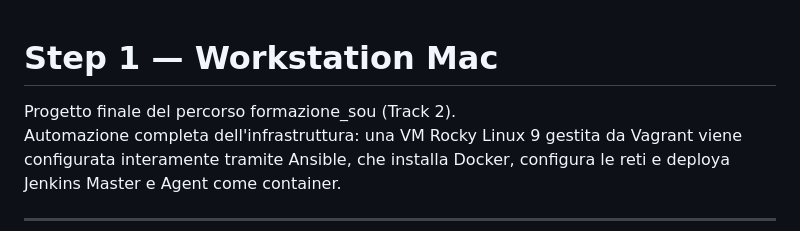
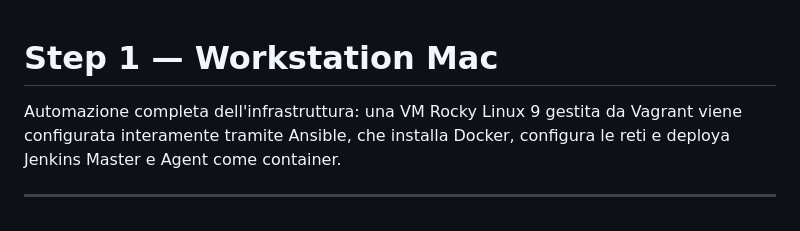
Before and after one commit to gabriele-riccio/formazione_sou_k8s, a Markdown page: esercitazioni_track2/step1/README.md, the part around the change. GitHub-like rendering.

```diff
--- a/esercitazioni_track2/step1/README.md
+++ b/esercitazioni_track2/step1/README.md
@@ -1,6 +1,5 @@
 # Step 1 — Workstation Mac
 
-Progetto finale del percorso formazione_sou (Track 2).
 Automazione completa dell'infrastruttura: una VM Rocky Linux 9 gestita da Vagrant viene configurata interamente tramite Ansible, che installa Docker, configura le reti e deploya Jenkins Master e Agent come container.
 
 ---
```
